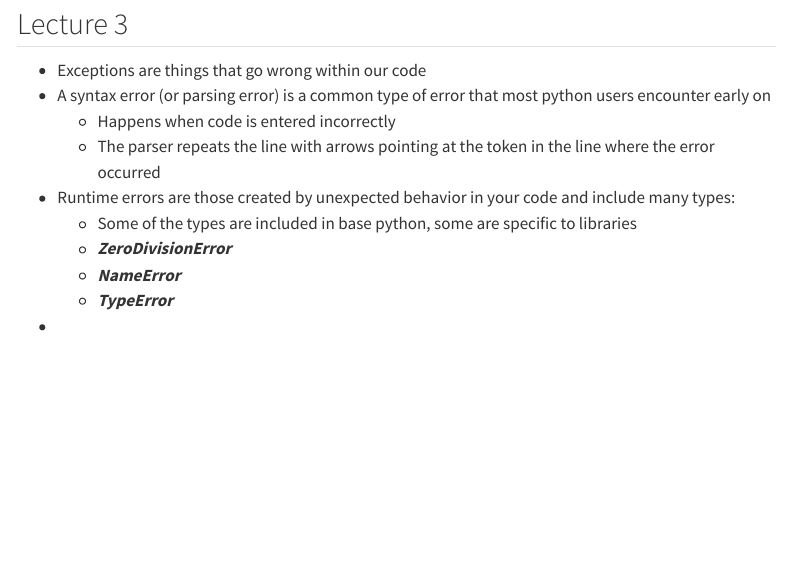
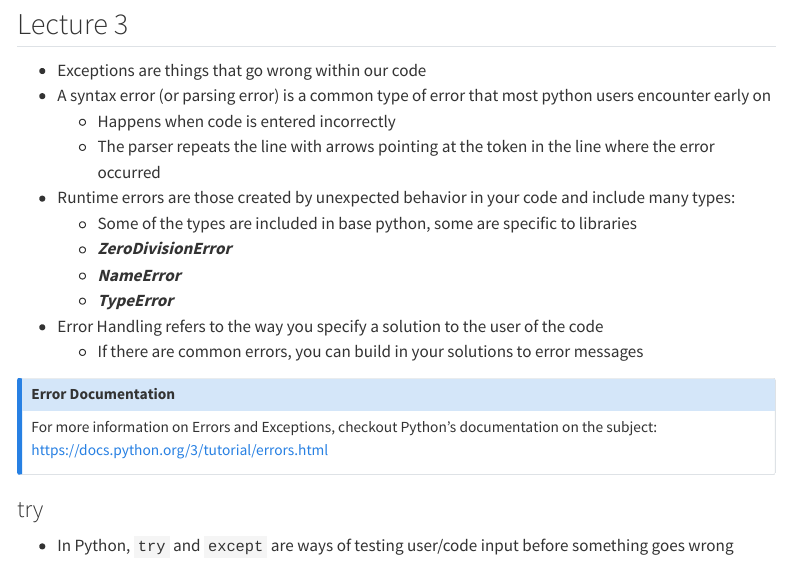
Before and after one commit to ChrisKornaros/Computer-Science, a Quarto document (CS50p/notes.qmd): the page in a window 1100 px wide, from 4130 px down. Rendered offline with R 4.5, knitr and Pandoc in place of Quarto, with nearby package versions; menus at the side of the page are left out; long lines of code are wrapped.

````diff
--- a/CS50p/notes.qmd
+++ b/CS50p/notes.qmd
@@ -1012,4 +1012,5 @@
   - ***ZeroDivisionError***
   - ***NameError***
   - ***TypeError***
--
+- Error Handling refers to the way you specify a solution to the user of the code
+  - If there are common errors, you can build in your solutions to error messages
@@ -1015,0 +1019,6 @@
+## Error Documentation
+For more information on Errors and Exceptions, checkout Python's documentation on the subject: <https://docs.python.org/3/tutorial/errors.html>
+:::
+
+### try {#sec-try}
+- In Python, ```try``` and ```except``` are ways of testing user/code input before something goes wrong
````
Also changed, not shown: CS50p/notes.qmd (2 more changed lines).
